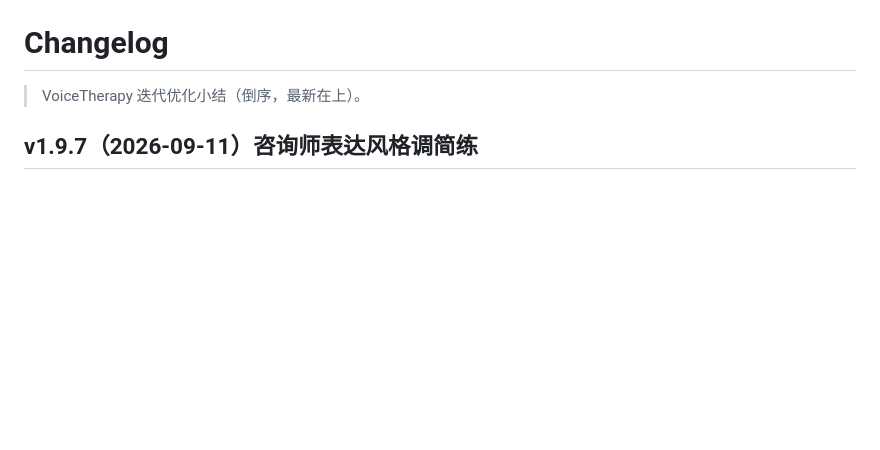
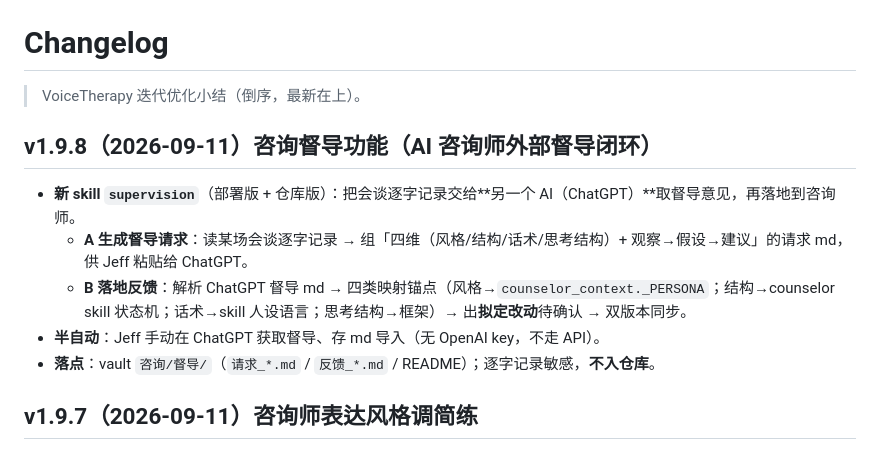
Before and after one commit to jeffhangithub/VoiceTherapy, a Markdown page: CHANGELOG.md, the part around the change. Rendered like a GitHub page; blank space fills up the shorter version.

```diff
--- a/CHANGELOG.md
+++ b/CHANGELOG.md
@@ -1,6 +1,14 @@
 # Changelog
 
 > VoiceTherapy 迭代优化小结（倒序，最新在上）。
+
+## v1.9.8（2026-09-11）咨询督导功能（AI 咨询师外部督导闭环）
+
+- **新 skill `supervision`**（部署版 + 仓库版）：把会谈逐字记录交给**另一个 AI（ChatGPT）**取督导意见，再落地到咨询师。
+  - **A 生成督导请求**：读某场会谈逐字记录 → 组「四维（风格/结构/话术/思考结构）+ 观察→假设→建议」的请求 md，供 Jeff 粘贴给 ChatGPT。
+  - **B 落地反馈**：解析 ChatGPT 督导 md → 四类映射锚点（风格→`counselor_context._PERSONA`；结构→counselor skill 状态机；话术→skill 人设语言；思考结构→框架）→ 出**拟定改动**待确认 → 双版本同步。
+- **半自动**：Jeff 手动在 ChatGPT 获取督导、存 md 导入（无 OpenAI key，不走 API）。
+- **落点**：vault `咨询/督导/`（`请求_*.md` / `反馈_*.md` / README）；逐字记录敏感，**不入仓库**。
 
 ## v1.9.7（2026-09-11）咨询师表达风格调简练
 
```
Also changed, not shown: README.md (+1 -1 lines), hermes-skills/supervision/SKILL.md (added, +72 -0 lines).
